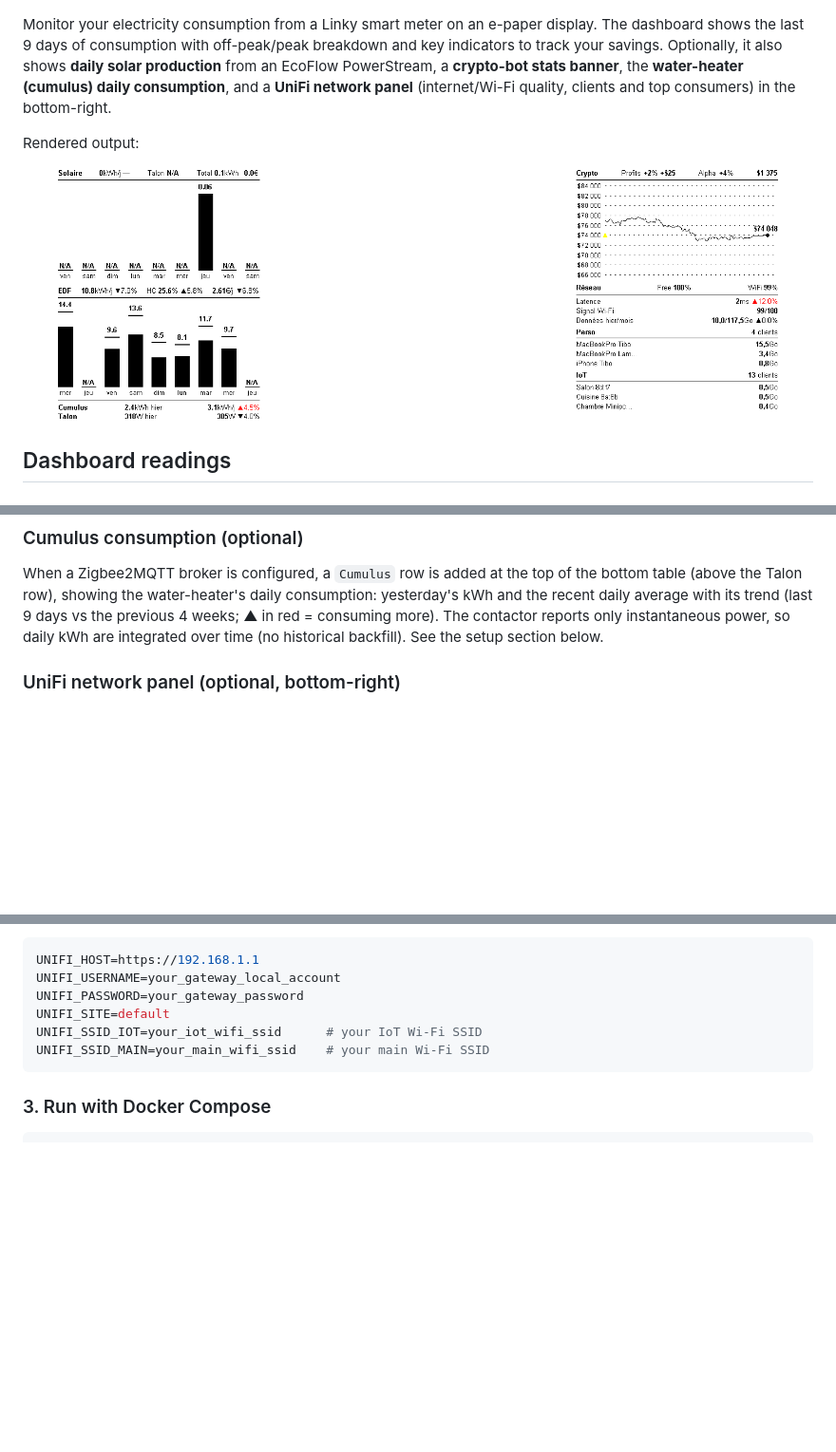
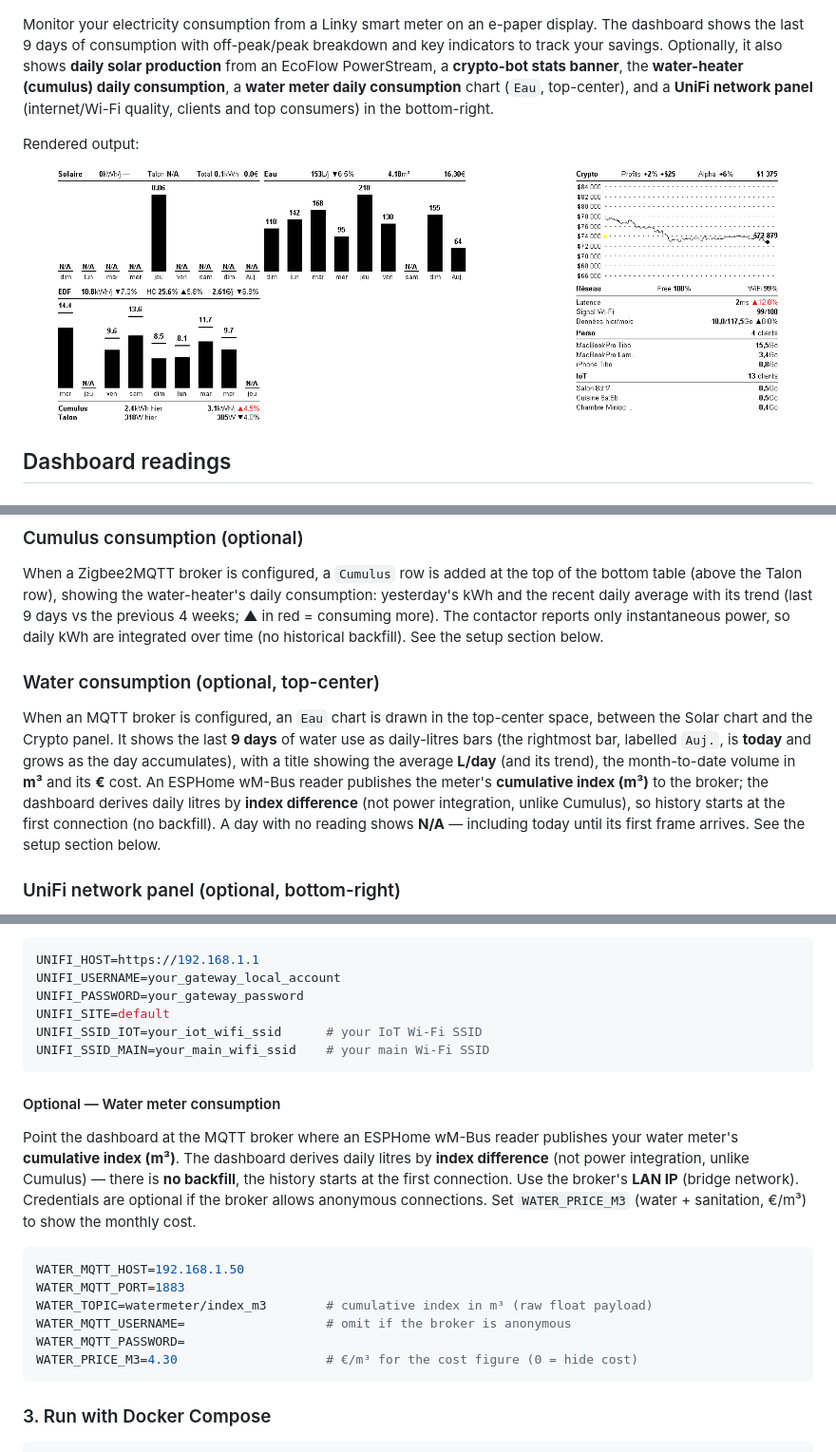
Before and after one commit to moifort/home-dashboard, a Markdown page: README.md, 3 parts joined by grey strips. Shown at 95% size. Drawn GitHub-style; pictures changed too: docs/preview.png; blank space fills up the shorter version.

````diff
--- a/README.md
+++ b/README.md
@@ -4,7 +4,7 @@
   <img src="docs/device.jpg" alt="Dashboard on its stand" width="760">
 </p>
 
-Monitor your electricity consumption from a Linky smart meter on an e-paper display. The dashboard shows the last 9 days of consumption with off-peak/peak breakdown and key indicators to track your savings. Optionally, it also shows **daily solar production** from an EcoFlow PowerStream, a **crypto-bot stats banner**, the **water-heater (cumulus) daily consumption**, and a **UniFi network panel** (internet/Wi-Fi quality, clients and top consumers) in the bottom-right.
+Monitor your electricity consumption from a Linky smart meter on an e-paper display. The dashboard shows the last 9 days of consumption with off-peak/peak breakdown and key indicators to track your savings. Optionally, it also shows **daily solar production** from an EcoFlow PowerStream, a **crypto-bot stats banner**, the **water-heater (cumulus) daily consumption**, a **water meter daily consumption** chart (`Eau`, top-center), and a **UniFi network panel** (internet/Wi-Fi quality, clients and top consumers) in the bottom-right.
 
 Rendered output:
 
@@ -55,6 +55,10 @@ A **table** below the consumption chart (under a thin separator line) shows the
 ### Cumulus consumption (optional)
 
 When a Zigbee2MQTT broker is configured, a `Cumulus` row is added at the top of the bottom table (above the Talon row), showing the water-heater's daily consumption: yesterday's kWh and the recent daily average with its trend (last 9 days vs the previous 4 weeks; ▲ in red = consuming more). The contactor reports only instantaneous power, so daily kWh are integrated over time (no historical backfill). See the setup section below.
+
+### Water consumption (optional, top-center)
+
+When an MQTT broker is configured, an `Eau` chart is drawn in the top-center space, between the Solar chart and the Crypto panel. It shows the last **9 days** of water use as daily-litres bars (the rightmost bar, labelled `Auj.`, is **today** and grows as the day accumulates), with a title showing the average **L/day** (and its trend), the month-to-date volume in **m³** and its **€** cost. An ESPHome wM-Bus reader publishes the meter's **cumulative index (m³)** to the broker; the dashboard derives daily litres by **index difference** (not power integration, unlike Cumulus), so history starts at the first connection (no backfill). A day with no reading shows **N/A** — including today until its first frame arrives. See the setup section below.
 
 ### UniFi network panel (optional, bottom-right)
 
@@ -151,6 +155,19 @@ UNIFI_SSID_IOT=your_iot_wifi_ssid      # your IoT Wi-Fi SSID
 UNIFI_SSID_MAIN=your_main_wifi_ssid    # your main Wi-Fi SSID
 ```
 
+#### Optional — Water meter consumption
+
+Point the dashboard at the MQTT broker where an ESPHome wM-Bus reader publishes your water meter's **cumulative index (m³)**. The dashboard derives daily litres by **index difference** (not power integration, unlike Cumulus) — there is **no backfill**, the history starts at the first connection. Use the broker's **LAN IP** (bridge network). Credentials are optional if the broker allows anonymous connections. Set `WATER_PRICE_M3` (water + sanitation, €/m³) to show the monthly cost.
+
+```env
+WATER_MQTT_HOST=192.168.1.50
+WATER_MQTT_PORT=1883
+WATER_TOPIC=watermeter/index_m3        # cumulative index in m³ (raw float payload)
+WATER_MQTT_USERNAME=                   # omit if the broker is anonymous
+WATER_MQTT_PASSWORD=
+WATER_PRICE_M3=4.30                    # €/m³ for the cost figure (0 = hide cost)
+```
+
 ### 3. Run with Docker Compose
 
 ```bash
````
Also changed, not shown: CHANGELOG.md (+5 -0 lines), 5 other files.
